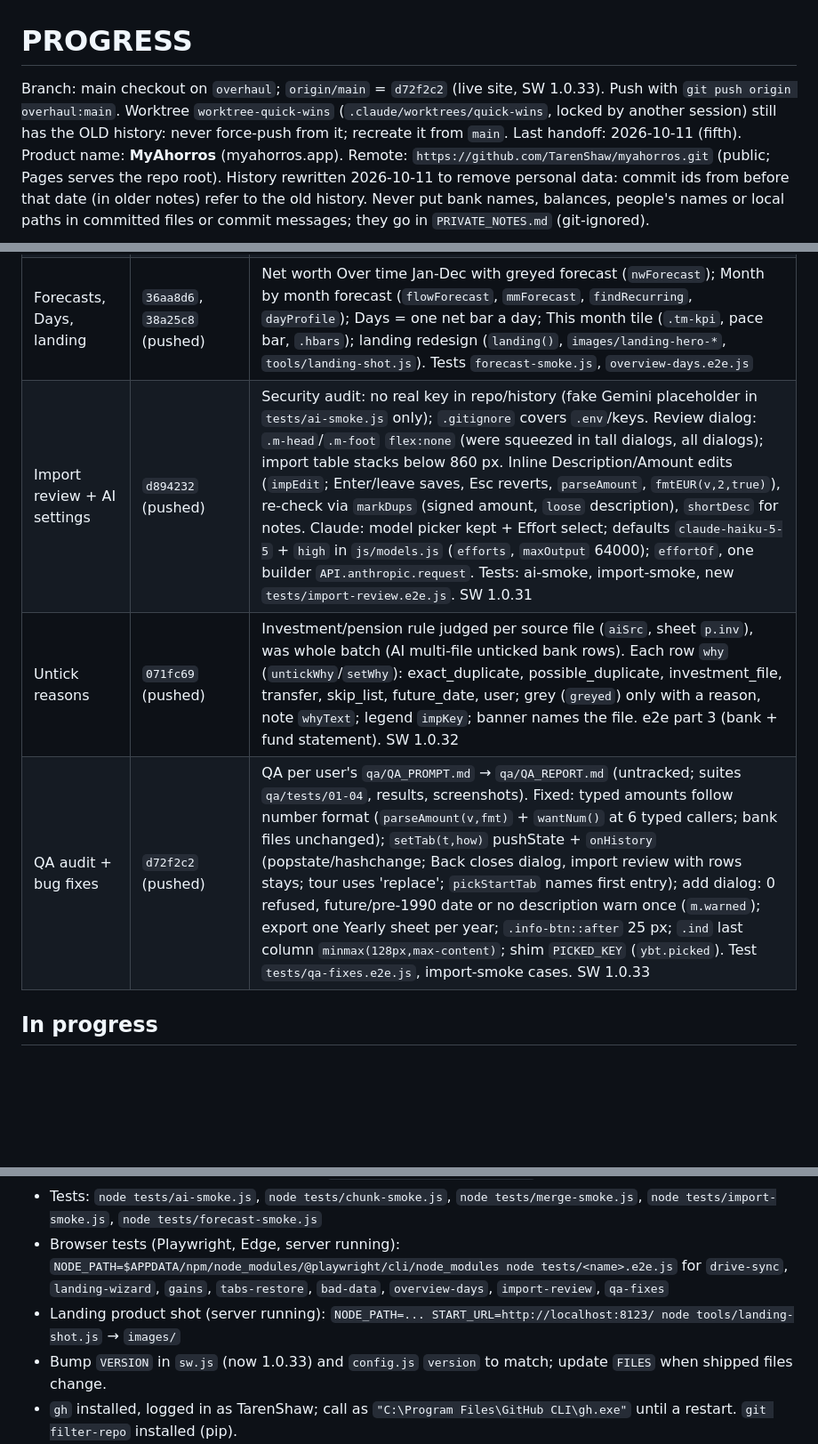
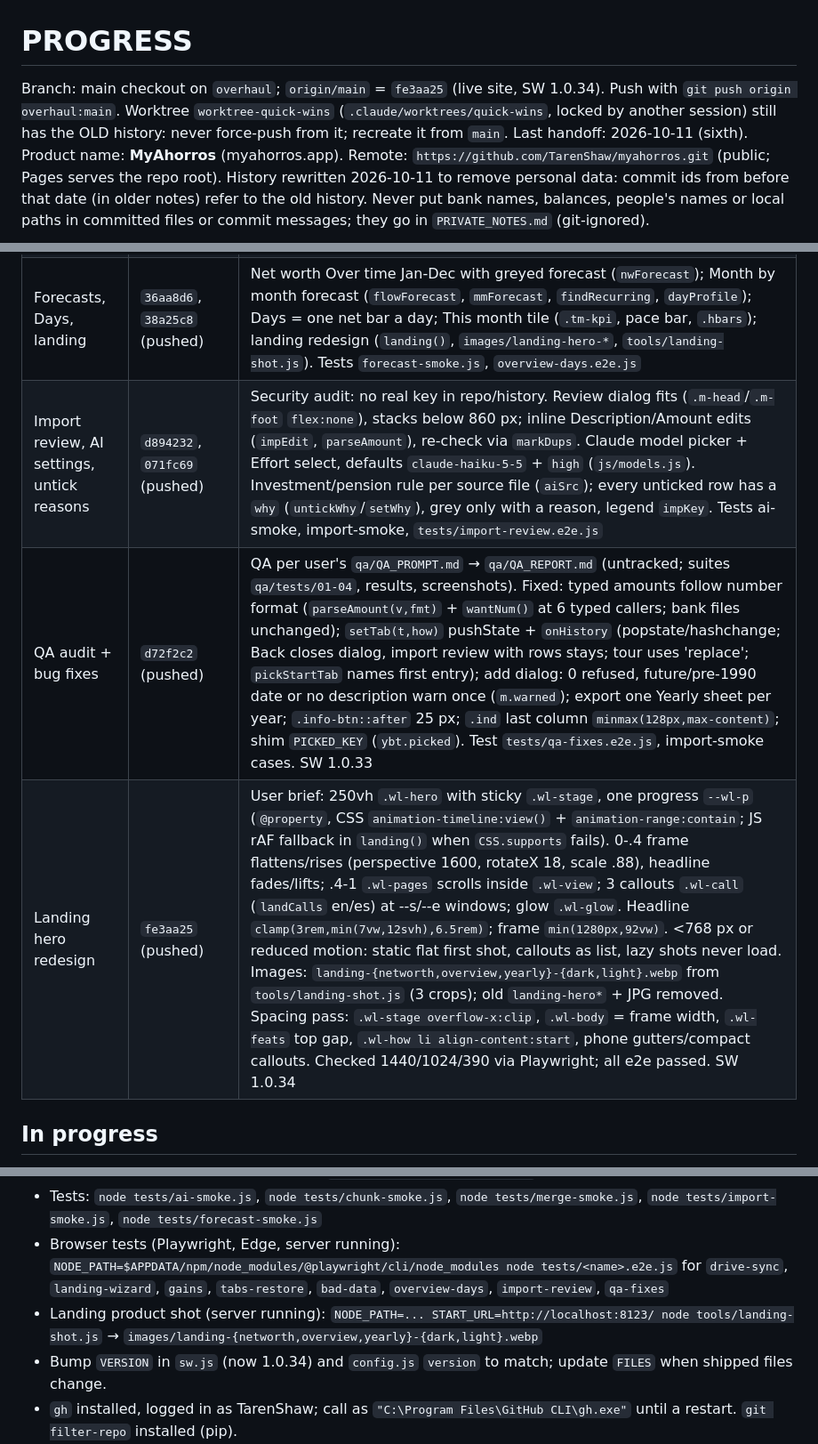
Before and after one commit to TarenShaw/myahorros, a Markdown page: PROGRESS.md, 3 parts joined by grey strips. Shown at 89% size. GitHub-like rendering; blank space fills up the shorter version.

Commit message:
docs: update PROGRESS.md handoff
Co-Authored-By: Claude Opus 5.5 <noreply@anthropic.com>

```diff
--- a/PROGRESS.md
+++ b/PROGRESS.md
@@ -1,6 +1,6 @@
 # PROGRESS
 
-Branch: main checkout on `overhaul`; `origin/main` = `d72f2c2` (live site, SW 1.0.33). Push with `git push origin overhaul:main`. Worktree `worktree-quick-wins` (`.claude/worktrees/quick-wins`, locked by another session) still has the OLD history: never force-push from it; recreate it from `main`. Last handoff: 2026-10-11 (fifth).
+Branch: main checkout on `overhaul`; `origin/main` = `fe3aa25` (live site, SW 1.0.34). Push with `git push origin overhaul:main`. Worktree `worktree-quick-wins` (`.claude/worktrees/quick-wins`, locked by another session) still has the OLD history: never force-push from it; recreate it from `main`. Last handoff: 2026-10-11 (sixth).
 Product name: **MyAhorros** (myahorros.app). Remote: `https://github.com/TarenShaw/myahorros.git` (public; Pages serves the repo root).
 History rewritten 2026-10-11 to remove personal data: commit ids from before that date (in older notes) refer to the old history. Never put bank names, balances, people's names or local paths in committed files or commit messages; they go in `PRIVATE_NOTES.md` (git-ignored).
 
@@ -11,9 +11,9 @@ History rewritten 2026-10-11 to remove personal data: commit ids from before tha
 | 0-9d5c54c (pre-rewrite ids) | up to `b51c798` | Phases 0-7, rename, release (PRs #1, #2), audit quick wins, Gains, 8.3, review council + fixes, real-data import fixes, CLS/layout/default tab Net worth, Days view, Financial health (`HEALTH`, About you), Fixed/Variable (stored Need/Want). Details in git log |
 | Audit + fixes, personal data out | `f963ca1`, `3830236`…`5331539`, `2f6b474`, `132faf0`, `505e8c8` | Full audit (`audit/`, git-ignored, real data); P0 fixes (`coverStart`, `OLD_NEED`); top-10 fixes (load checks, imports 200 rows/20 MB, Pension income, refund rule, dialog caps, GoatCounter image, tab takeover flush, ES/EN keywords); history rewrite removing personal data |
 | Forecasts, Days, landing | `36aa8d6`, `38a25c8` (pushed) | Net worth Over time Jan-Dec with greyed forecast (`nwForecast`); Month by month forecast (`flowForecast`, `mmForecast`, `findRecurring`, `dayProfile`); Days = one net bar a day; This month tile (`.tm-kpi`, pace bar, `.hbars`); landing redesign (`landing()`, `images/landing-hero-*`, `tools/landing-shot.js`). Tests `forecast-smoke.js`, `overview-days.e2e.js` |
-| Import review + AI settings | `d894232` (pushed) | Security audit: no real key in repo/history (fake Gemini placeholder in `tests/ai-smoke.js` only); `.gitignore` covers `.env`/keys. Review dialog: `.m-head`/`.m-foot` `flex:none` (were squeezed in tall dialogs, all dialogs); import table stacks below 860 px. Inline Description/Amount edits (`impEdit`; Enter/leave saves, Esc reverts, `parseAmount`, `fmtEUR(v,2,true)`), re-check via `markDups` (signed amount, `loose` description), `shortDesc` for notes. Claude: model picker kept + Effort select; defaults `claude-haiku-5-5` + `high` in `js/models.js` (`efforts`, `maxOutput` 64000); `effortOf`, one builder `API.anthropic.request`. Tests: ai-smoke, import-smoke, new `tests/import-review.e2e.js`. SW 1.0.31 |
-| Untick reasons | `071fc69` (pushed) | Investment/pension rule judged per source file (`aiSrc`, sheet `p.inv`), was whole batch (AI multi-file unticked bank rows). Each row `why` (`untickWhy`/`setWhy`): exact_duplicate, possible_duplicate, investment_file, transfer, skip_list, future_date, user; grey (`greyed`) only with a reason, note `whyText`; legend `impKey`; banner names the file. e2e part 3 (bank + fund statement). SW 1.0.32 |
+| Import review, AI settings, untick reasons | `d894232`, `071fc69` (pushed) | Security audit: no real key in repo/history. Review dialog fits (`.m-head`/`.m-foot` `flex:none`), stacks below 860 px; inline Description/Amount edits (`impEdit`, `parseAmount`), re-check via `markDups`. Claude model picker + Effort select, defaults `claude-haiku-5-5` + `high` (`js/models.js`). Investment/pension rule per source file (`aiSrc`); every unticked row has a `why` (`untickWhy`/`setWhy`), grey only with a reason, legend `impKey`. Tests ai-smoke, import-smoke, `tests/import-review.e2e.js` |
 | QA audit + bug fixes | `d72f2c2` (pushed) | QA per user's `qa/QA_PROMPT.md` → `qa/QA_REPORT.md` (untracked; suites `qa/tests/01-04`, results, screenshots). Fixed: typed amounts follow number format (`parseAmount(v,fmt)` + `wantNum()` at 6 typed callers; bank files unchanged); `setTab(t,how)` pushState + `onHistory` (popstate/hashchange; Back closes dialog, import review with rows stays; tour uses 'replace'; `pickStartTab` names first entry); add dialog: 0 refused, future/pre-1990 date or no description warn once (`m.warned`); export one Yearly sheet per year; `.info-btn::after` 25 px; `.ind` last column `minmax(128px,max-content)`; shim `PICKED_KEY` (`ybt.picked`). Test `tests/qa-fixes.e2e.js`, import-smoke cases. SW 1.0.33 |
+| Landing hero redesign | `fe3aa25` (pushed) | User brief: 250vh `.wl-hero` with sticky `.wl-stage`, one progress `--wl-p` (`@property`, CSS `animation-timeline:view()` + `animation-range:contain`; JS rAF fallback in `landing()` when `CSS.supports` fails). 0-.4 frame flattens/rises (perspective 1600, rotateX 18, scale .88), headline fades/lifts; .4-1 `.wl-pages` scrolls inside `.wl-view`; 3 callouts `.wl-call` (`landCalls` en/es) at --s/--e windows; glow `.wl-glow`. Headline `clamp(3rem,min(7vw,12svh),6.5rem)`; frame `min(1280px,92vw)`. <768 px or reduced motion: static flat first shot, callouts as list, lazy shots never load. Images: `landing-{networth,overview,yearly}-{dark,light}.webp` from `tools/landing-shot.js` (3 crops); old `landing-hero*` + JPG removed. Spacing pass: `.wl-stage overflow-x:clip`, `.wl-body` = frame width, `.wl-feats` top gap, `.wl-how li align-content:start`, phone gutters/compact callouts. Checked 1440/1024/390 via Playwright; all e2e passed. SW 1.0.34 |
 
 ## In progress
 
@@ -91,8 +92,8 @@ Personal-data notes, local paths, real figures: `PRIVATE_NOTES.md` (git-ignored)
 - After editing index.html's inline script: `node tools/update-csp-hash.js`
 - Tests: `node tests/ai-smoke.js`, `node tests/chunk-smoke.js`, `node tests/merge-smoke.js`, `node tests/import-smoke.js`, `node tests/forecast-smoke.js`
 - Browser tests (Playwright, Edge, server running): `NODE_PATH=$APPDATA/npm/node_modules/@playwright/cli/node_modules node tests/<name>.e2e.js` for `drive-sync`, `landing-wizard`, `gains`, `tabs-restore`, `bad-data`, `overview-days`, `import-review`, `qa-fixes`
-- Landing product shot (server running): `NODE_PATH=... START_URL=http://localhost:8123/ node tools/landing-shot.js` → `images/`
-- Bump `VERSION` in `sw.js` (now 1.0.33) and `config.js` `version` to match; update `FILES` when shipped files change.
+- Landing product shot (server running): `NODE_PATH=... START_URL=http://localhost:8123/ node tools/landing-shot.js` → `images/landing-{networth,overview,yearly}-{dark,light}.webp`
+- Bump `VERSION` in `sw.js` (now 1.0.34) and `config.js` `version` to match; update `FILES` when shipped files change.
 - `gh` installed, logged in as TarenShaw; call as `"C:\Program Files\GitHub CLI\gh.exe"` until a restart. `git filter-repo` installed (pip).
 - playwright-cli: run from the scratchpad so `.playwright-cli/` logs stay out of the repo; debug inline functions by routing the page, stripping the CSP `<meta>` and injecting `window.__dbg` after `(function(){`.
 - QA suite (untracked `qa/`): `NODE_PATH=<scratch dir with playwright + @axe-core/playwright> START_URL=http://localhost:8131/ node qa/tests/0N-*.js`; `QA_ONLY=step1,step2` runs some steps of `02-functional.js`. Downloads need `showSaveFilePicker`/`showOpenFilePicker` set to undefined (done in the scripts).
```
Also changed, not shown: other parts of PROGRESS.md (+2 -1 lines).
